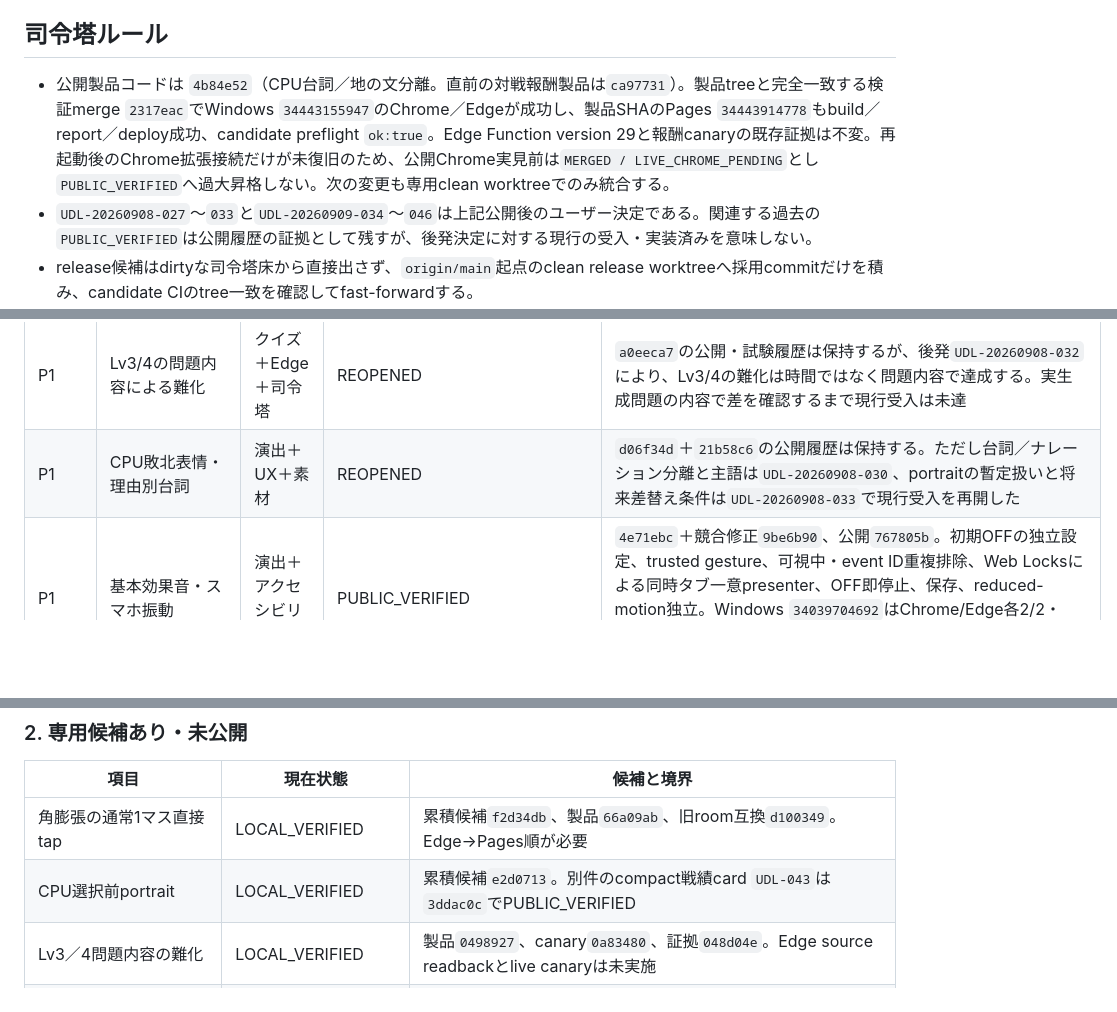
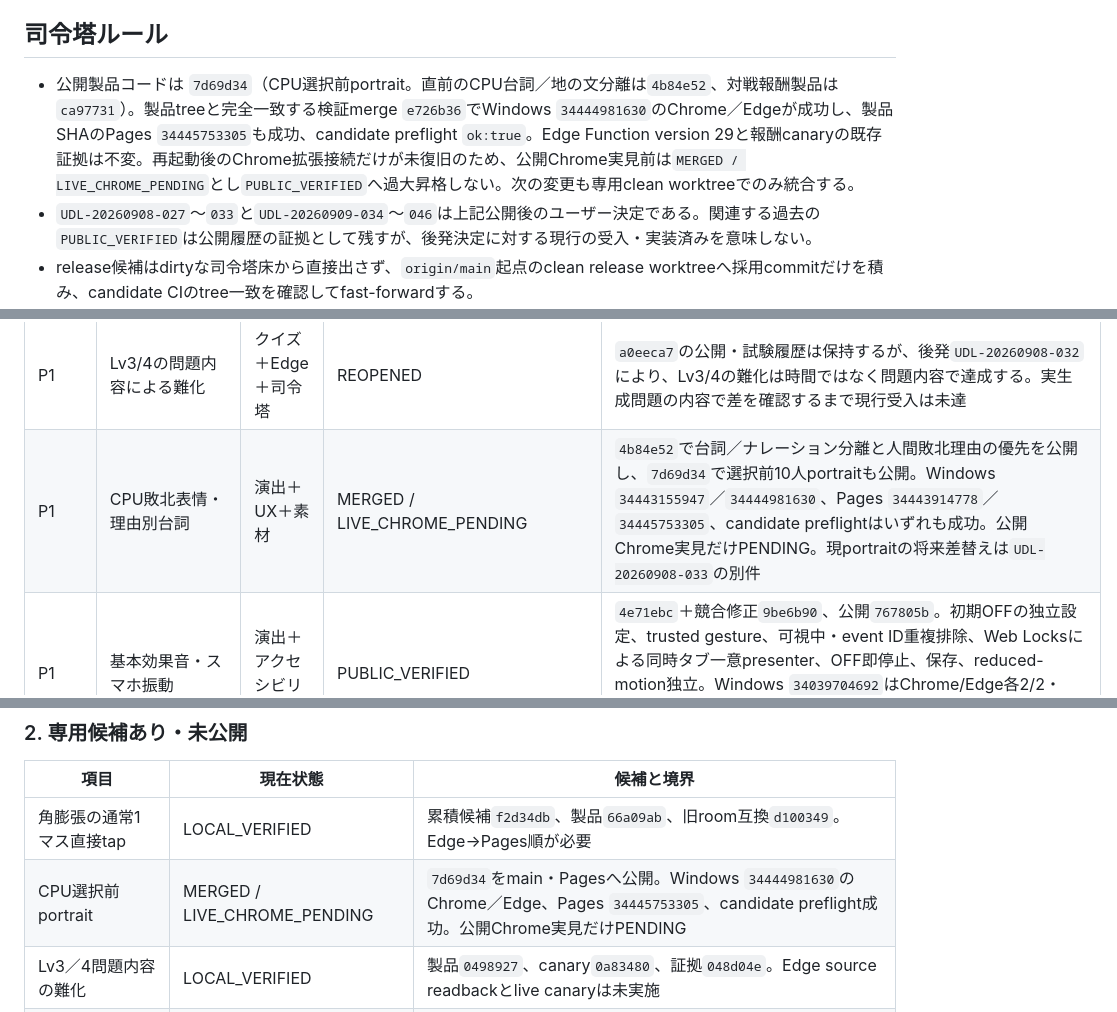
Before and after one commit to sakuratamaro/four-color-map-game, a Markdown page: docs/PROJECT_COMMAND_CENTER.md, 3 parts joined by grey strips. GitHub-like rendering; blank space fills up the shorter version.

```diff
--- a/docs/PROJECT_COMMAND_CENTER.md
+++ b/docs/PROJECT_COMMAND_CENTER.md
@@ -8,7 +8,7 @@
 
 ## 司令塔ルール
 
-- 公開製品コードは `4b84e52`（CPU台詞／地の文分離。直前の対戦報酬製品は`ca97731`）。製品treeと完全一致する検証merge `2317eac`でWindows `34443155947`のChrome／Edgeが成功し、製品SHAのPages `34443914778`もbuild／report／deploy成功、candidate preflight `ok:true`。Edge Function version 29と報酬canaryの既存証拠は不変。再起動後のChrome拡張接続だけが未復旧のため、公開Chrome実見前は`MERGED / LIVE_CHROME_PENDING`とし`PUBLIC_VERIFIED`へ過大昇格しない。次の変更も専用clean worktreeでのみ統合する。
+- 公開製品コードは `7d69d34`（CPU選択前portrait。直前のCPU台詞／地の文分離は`4b84e52`、対戦報酬製品は`ca97731`）。製品treeと完全一致する検証merge `e726b36`でWindows `34444981630`のChrome／Edgeが成功し、製品SHAのPages `34445753305`も成功、candidate preflight `ok:true`。Edge Function version 29と報酬canaryの既存証拠は不変。再起動後のChrome拡張接続だけが未復旧のため、公開Chrome実見前は`MERGED / LIVE_CHROME_PENDING`とし`PUBLIC_VERIFIED`へ過大昇格しない。次の変更も専用clean worktreeでのみ統合する。
 - `UDL-20260908-027`〜`033`と`UDL-20260909-034`〜`046`は上記公開後のユーザー決定である。関連する過去の`PUBLIC_VERIFIED`は公開履歴の証拠として残すが、後発決定に対する現行の受入・実装済みを意味しない。
 - release候補はdirtyな司令塔床から直接出さず、`origin/main`起点のclean release worktreeへ採用commitだけを積み、candidate CIのtree一致を確認してfast-forwardする。
 - 古いdirty worktreeからbuild、merge、deployしない。
@@ -81,7 +81,7 @@
 | P1 | Shift対象指定と説明の摩擦解消 | UX＋ルール＋司令塔 | PUBLIC_VERIFIED | 製品`ad49a41`、main `4b2ea3d`、公開HEAD `ddfb0a7`。行・列→盤面tap/keyboard、自然語方向、Half全帯、Triple外周拒否、黄中央＋紫隣接、取消無送信、zero-based payloadを維持。Windows `34041850645`、Pages `34043472457`、公開v39/v38、390px overflow 0、console 0、preflight合格 |
 | P1 | 持ち色汚染no-opの消費仕様 | ルール＋Edge＋UX | PUBLIC_VERIFIED | alpha.3で変化なし・カード非消費、発動終了、別色再選択不可を実装済み。相手paletteを表示せず、server判定、同一ID再送、inventory exactly-once、accepted no-op表示をWindows・生成bundle・公開COLOR canaryで確認 |
 | P1 | Lv3/4の問題内容による難化 | クイズ＋Edge＋司令塔 | REOPENED | `a0eeca7`の公開・試験履歴は保持するが、後発`UDL-20260908-032`により、Lv3/4の難化は時間ではなく問題内容で達成する。実生成問題の内容で差を確認するまで現行受入は未達 |
-| P1 | CPU敗北表情・理由別台詞 | 演出＋UX＋素材 | REOPENED | `d06f34d`＋`21b58c6`の公開履歴は保持する。ただし台詞／ナレーション分離と主語は`UDL-20260908-030`、portraitの暫定扱いと将来差替え条件は`UDL-20260908-033`で現行受入を再開した |
+| P1 | CPU敗北表情・理由別台詞 | 演出＋UX＋素材 | MERGED / LIVE_CHROME_PENDING | `4b84e52`で台詞／ナレーション分離と人間敗北理由の優先を公開し、`7d69d34`で選択前10人portraitも公開。Windows `34443155947`／`34444981630`、Pages `34443914778`／`34445753305`、candidate preflightはいずれも成功。公開Chrome実見だけPENDING。現portraitの将来差替えは`UDL-20260908-033`の別件 |
 | P1 | 基本効果音・スマホ振動 | 演出＋アクセシビリティ | PUBLIC_VERIFIED | `4e71ebc`＋競合修正`9be6b90`、公開`767805b`。初期OFFの独立設定、trusted gesture、可視中・event ID重複排除、Web Locksによる同時タブ一意presenter、OFF即停止、保存、reduced-motion独立。Windows `34039704692`はChrome/Edge各2/2・skip 0、Pages `34040260269`、公開v37/feedback v2/app v38と設定再読込、candidate preflightを確認。Edge/DB変更なし |
 | P0 | クイズ正解・完走報酬・ガチャ結果の効果音／振動拡張 | 演出＋クイズ＋進行＋アクセシビリティ＋司令塔 | DECIDED | `UDL-20260910-047`。既存`basic-feedback.js`だけを拡張し、通常正解、3/5 streak、保存済み完走報酬、perfect、保存済みガチャ結果を段階cueへする。server ACK／保存確定後だけstable event IDでexactly-once発火し、1/10/100枚ガチャはmaxRarity代表の1セットへ集約。初期OFF・音／振動独立・非対応no-op・失敗を強く罰しない境界を維持する |
 | P1 | Lv.5全画面手書きメモ＋四則電卓 | クイズ＋UX＋アクセシビリティ＋privacy＋司令塔 | SPEC_READY | `UDL-20260910-048`。旧textarea案を撤回し、Lv.5だけで透明Canvasの手書き面と安全な四則電卓を提供する。既存timer／timeout自動回答、pending answer再送、問題生成、採点、報酬、選択肢物理密度、DB／Edgeを変えない独立スライス |
@@ -180,7 +180,7 @@
 | 項目 | 現在状態 | 候補と境界 |
 | --- | --- | --- |
 | 角膨張の通常1マス直接tap | LOCAL_VERIFIED | 累積候補`f2d34db`、製品`66a09ab`、旧room互換`d100349`。Edge→Pages順が必要 |
-| CPU選択前portrait | LOCAL_VERIFIED | 累積候補`e2d0713`。別件のcompact戦績card `UDL-043`は`3ddac0c`でPUBLIC_VERIFIED |
+| CPU選択前portrait | MERGED / LIVE_CHROME_PENDING | `7d69d34`をmain・Pagesへ公開。Windows `34444981630`のChrome／Edge、Pages `34445753305`、candidate preflight成功。公開Chrome実見だけPENDING |
 | Lv3／4問題内容の難化 | LOCAL_VERIFIED | 製品`0498927`、canary`0a83480`、証拠`048d04e`。Edge source readbackとlive canaryは未実施 |
 | 2026-09-09追加11項目と報酬経済 | CHAT_ONLY / PLANNED | 上表と`UDL-035`〜`046`で既存対応、再開、新規を分離。設計だけを実装済みに数えない |
 
```
Also changed, not shown: other parts of docs/PROJECT_COMMAND_CENTER.md (+2 -2 lines), docs/STANDARD_RELEASE_EVIDENCE.md (+2 -1 lines).
